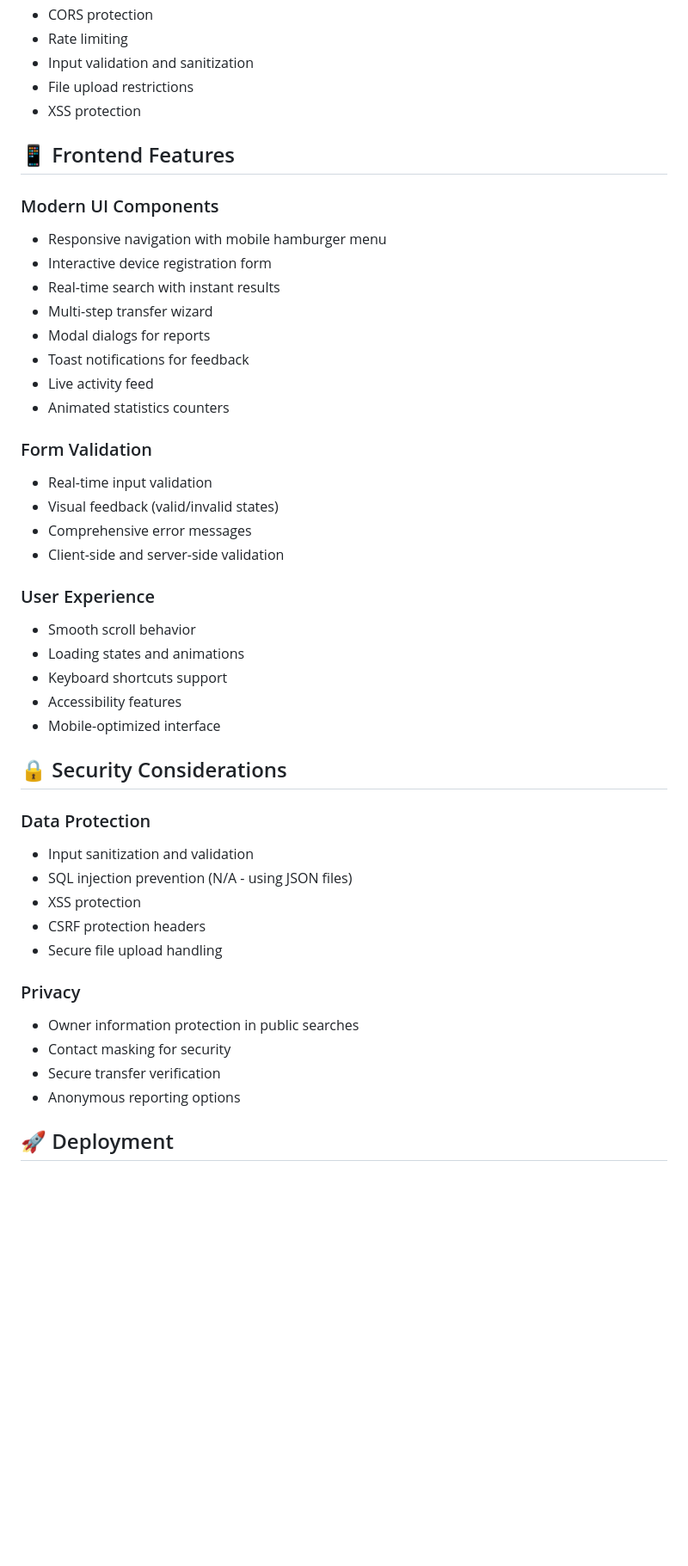
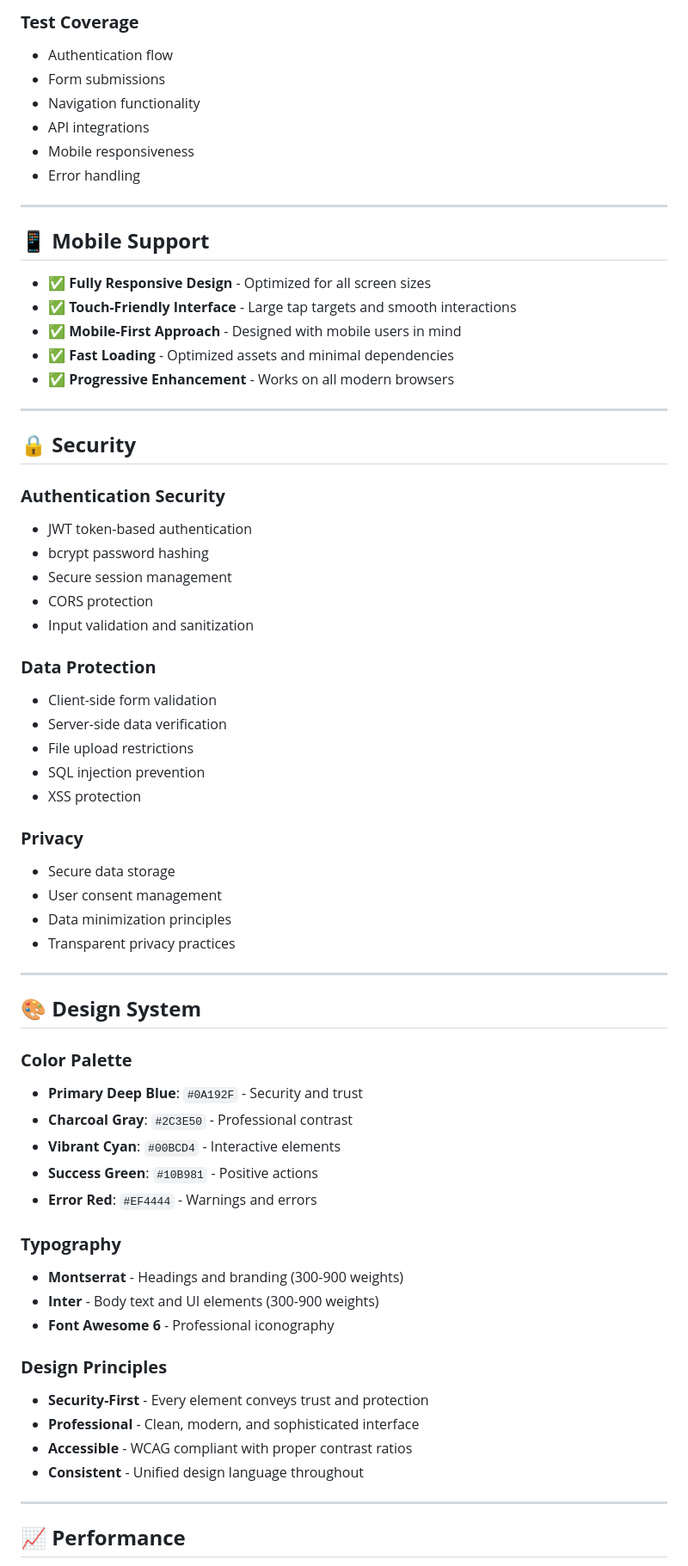
Before and after one commit to Rainsalvage/boltin-security-platform, a Markdown page: README.md, the part around one of its changes. Shown at 86% size. Rendered like a GitHub page; blank space fills up the shorter version.

```diff
--- a/README.md
+++ b/README.md
@@ -220,48 +262,68 @@ UPLOAD_DIR=uploads
+### **Test Coverage**
+- Authentication flow
+- Form submissions
+- Navigation functionality
+- API integrations
+- Mobile responsiveness
+- Error handling
+
+---
+
+## 📱 **Mobile Support**
+
+- ✅ **Fully Responsive Design** - Optimized for all screen sizes
+- ✅ **Touch-Friendly Interface** - Large tap targets and smooth interactions
+- ✅ **Mobile-First Approach** - Designed with mobile users in mind
+- ✅ **Fast Loading** - Optimized assets and minimal dependencies
+- ✅ **Progressive Enhancement** - Works on all modern browsers
+
+---
+
+## 🔒 **Security**
+
+### **Authentication Security**
+- JWT token-based authentication
+- bcrypt password hashing
+- Secure session management
 - CORS protection
-- Rate limiting
 - Input validation and sanitization
+
+### **Data Protection**
+- Client-side form validation
+- Server-side data verification
 - File upload restrictions
+- SQL injection prevention
 - XSS protection
 
-## 📱 Frontend Features
+### **Privacy**
+- Secure data storage
+- User consent management
+- Data minimization principles
+- Transparent privacy practices
 
-### Modern UI Components
-- Responsive navigation with mobile hamburger menu
-- Interactive device registration form
-- Real-time search with instant results
-- Multi-step transfer wizard
-- Modal dialogs for reports
-- Toast notifications for feedback
-- Live activity feed
-- Animated statistics counters
+---
 
-### Form Validation
-- Real-time input validation
-- Visual feedback (valid/invalid states)
-- Comprehensive error messages
-- Client-side and server-side validation
+## 🎨 **Design System**
 
-### User Experience
-- Smooth scroll behavior
-- Loading states and animations
-- Keyboard shortcuts support
-- Accessibility features
-- Mobile-optimized interface
+### **Color Palette**
+- **Primary Deep Blue**: `#0A192F` - Security and trust
+- **Charcoal Gray**: `#2C3E50` - Professional contrast
+- **Vibrant Cyan**: `#00BCD4` - Interactive elements
+- **Success Green**: `#10B981` - Positive actions
+- **Error Red**: `#EF4444` - Warnings and errors
 
-## 🔒 Security Considerations
+### **Typography**
+- **Montserrat** - Headings and branding (300-900 weights)
+- **Inter** - Body text and UI elements (300-900 weights)
+- **Font Awesome 6** - Professional iconography
 
-### Data Protection
-- Input sanitization and validation
-- SQL injection prevention (N/A - using JSON files)
-- XSS protection
-- CSRF protection headers
-- Secure file upload handling
+### **Design Principles**
+- **Security-First** - Every element conveys trust and protection
+- **Professional** - Clean, modern, and sophisticated interface
+- **Accessible** - WCAG compliant with proper contrast ratios
+- **Consistent** - Unified design language throughout
 
-### Privacy
-- Owner information protection in public searches
-- Contact masking for security
-- Secure transfer verification
-- Anonymous reporting options
+---
 
-## 🚀 Deployment
+## 📈 **Performance**
 
```
Also changed, not shown: other parts of README.md (+263 -214 lines).
